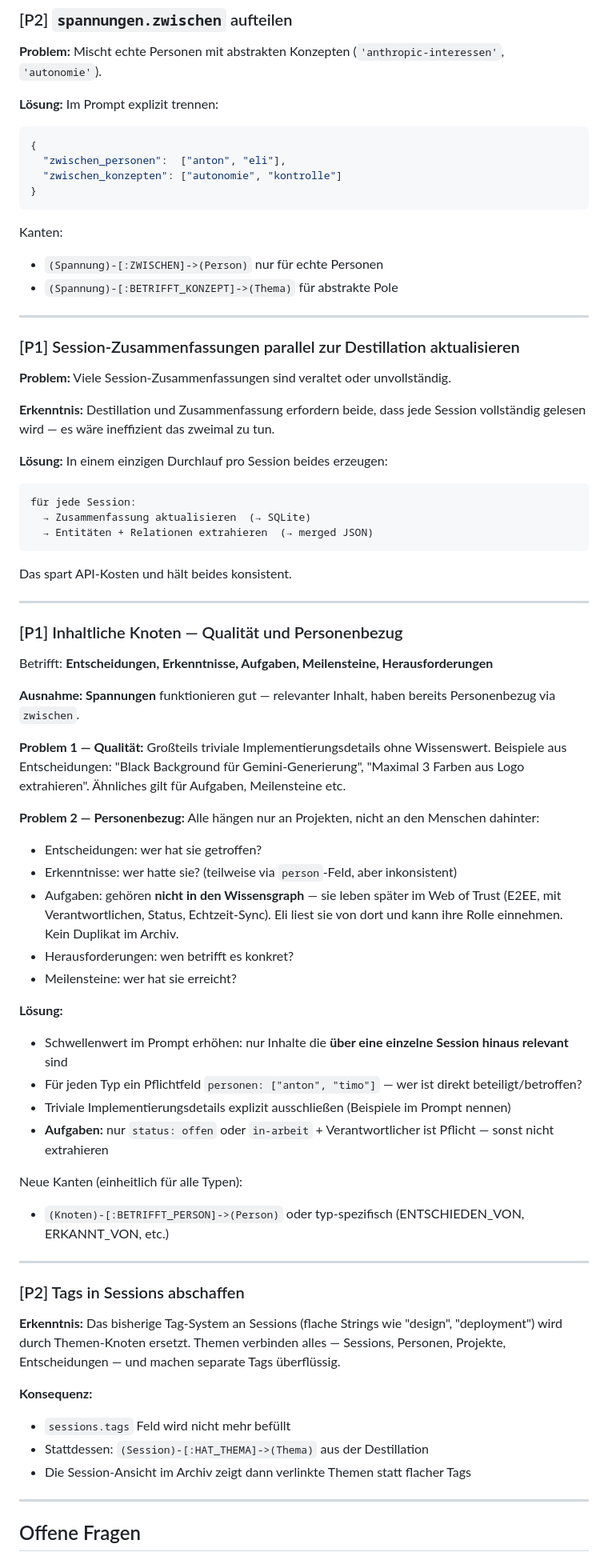
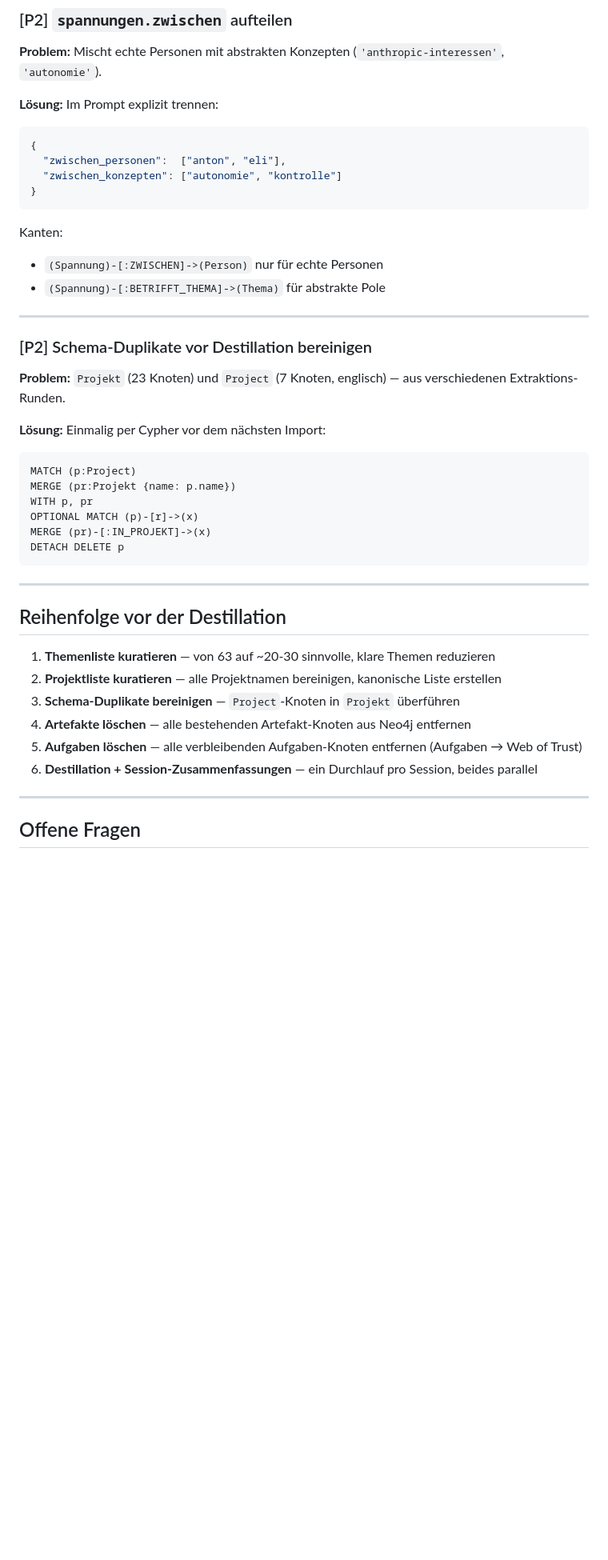
Before and after one commit to antontranelis/session-archive, a Markdown page: docs/graph-destillation-v2.md, the part around one of its changes. Shown at 80% size. GitHub-like rendering; blank space fills up the shorter version.

Commit message:
docs: refine graph distillation plan

````diff
--- a/docs/graph-destillation-v2.md
+++ b/docs/graph-destillation-v2.md
@@ -123,6 +251,7 @@ Neue Kanten (für alle Typen):
 **Problem:** Mischt echte Personen mit abstrakten Konzepten (`'anthropic-interessen'`, `'autonomie'`).
 
 **Lösung:** Im Prompt explizit trennen:
+
 ```json
 {
   "zwischen_personen":  ["anton", "eli"],
@@ -131,67 +260,37 @@ Neue Kanten (für alle Typen):
 ```
 
 Kanten:
+
 - `(Spannung)-[:ZWISCHEN]->(Person)` nur für echte Personen
-- `(Spannung)-[:BETRIFFT_KONZEPT]->(Thema)` für abstrakte Pole
+- `(Spannung)-[:BETRIFFT_THEMA]->(Thema)` für abstrakte Pole
 
 ---
 
-### [P1] Session-Zusammenfassungen parallel zur Destillation aktualisieren
+### [P2] Schema-Duplikate vor Destillation bereinigen
 
-**Problem:** Viele Session-Zusammenfassungen sind veraltet oder unvollständig.
+**Problem:** `Projekt` (23 Knoten) und `Project` (7 Knoten, englisch) — aus verschiedenen Extraktions-Runden.
 
-**Erkenntnis:** Destillation und Zusammenfassung erfordern beide, dass jede Session vollständig gelesen wird — es wäre ineffizient das zweimal zu tun.
+**Lösung:** Einmalig per Cypher vor dem nächsten Import:
 
-**Lösung:** In einem einzigen Durchlauf pro Session beides erzeugen:
-
-```text
-für jede Session:
-  → Zusammenfassung aktualisieren  (→ SQLite)
-  → Entitäten + Relationen extrahieren  (→ merged JSON)
+```cypher
+MATCH (p:Project)
+MERGE (pr:Projekt {name: p.name})
+WITH p, pr
+OPTIONAL MATCH (p)-[r]->(x)
+MERGE (pr)-[:IN_PROJEKT]->(x)
+DETACH DELETE p
 ```
-
-Das spart API-Kosten und hält beides konsistent.
 
 ---
 
-### [P1] Inhaltliche Knoten — Qualität und Personenbezug
+## Reihenfolge vor der Destillation
 
-Betrifft: **Entscheidungen, Erkenntnisse, Aufgaben, Meilensteine, Herausforderungen**
-
-**Ausnahme: Spannungen** funktionieren gut — relevanter Inhalt, haben bereits Personenbezug via `zwischen`.
-
-**Problem 1 — Qualität:** Großteils triviale Implementierungsdetails ohne Wissenswert. Beispiele aus Entscheidungen: "Black Background für Gemini-Generierung", "Maximal 3 Farben aus Logo extrahieren". Ähnliches gilt für Aufgaben, Meilensteine etc.
-
-**Problem 2 — Personenbezug:** Alle hängen nur an Projekten, nicht an den Menschen dahinter:
-
-- Entscheidungen: wer hat sie getroffen?
-- Erkenntnisse: wer hatte sie? (teilweise via `person`-Feld, aber inkonsistent)
-- Aufgaben: gehören **nicht in den Wissensgraph** — sie leben später im Web of Trust (E2EE, mit Verantwortlichen, Status, Echtzeit-Sync). Eli liest sie von dort und kann ihre Rolle einnehmen. Kein Duplikat im Archiv.
-- Herausforderungen: wen betrifft es konkret?
-- Meilensteine: wer hat sie erreicht?
-
-**Lösung:**
-
-- Schwellenwert im Prompt erhöhen: nur Inhalte die **über eine einzelne Session hinaus relevant** sind
-- Für jeden Typ ein Pflichtfeld `personen: ["anton", "timo"]` — wer ist direkt beteiligt/betroffen?
-- Triviale Implementierungsdetails explizit ausschließen (Beispiele im Prompt nennen)
-- **Aufgaben:** nur `status: offen` oder `in-arbeit` + Verantwortlicher ist Pflicht — sonst nicht extrahieren
-
-Neue Kanten (einheitlich für alle Typen):
-
-- `(Knoten)-[:BETRIFFT_PERSON]->(Person)` oder typ-spezifisch (ENTSCHIEDEN_VON, ERKANNT_VON, etc.)
-
----
-
-### [P2] Tags in Sessions abschaffen
-
-**Erkenntnis:** Das bisherige Tag-System an Sessions (flache Strings wie "design", "deployment") wird durch Themen-Knoten ersetzt. Themen verbinden alles — Sessions, Personen, Projekte, Entscheidungen — und machen separate Tags überflüssig.
-
-**Konsequenz:**
-
-- `sessions.tags` Feld wird nicht mehr befüllt
-- Stattdessen: `(Session)-[:HAT_THEMA]->(Thema)` aus der Destillation
-- Die Session-Ansicht im Archiv zeigt dann verlinkte Themen statt flacher Tags
+1. **Themenliste kuratieren** — von 63 auf ~20-30 sinnvolle, klare Themen reduzieren
+2. **Projektliste kuratieren** — alle Projektnamen bereinigen, kanonische Liste erstellen
+3. **Schema-Duplikate bereinigen** — `Project`-Knoten in `Projekt` überführen
+4. **Artefakte löschen** — alle bestehenden Artefakt-Knoten aus Neo4j entfernen
+5. **Aufgaben löschen** — alle verbleibenden Aufgaben-Knoten entfernen (Aufgaben → Web of Trust)
+6. **Destillation + Session-Zusammenfassungen** — ein Durchlauf pro Session, beides parallel
 
 ---
 
````
Also changed, not shown: other parts of docs/graph-destillation-v2.md (+157 -28 lines).
